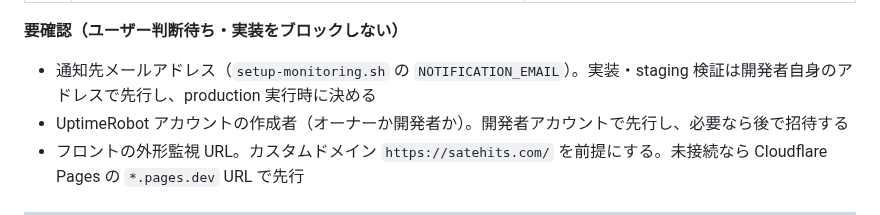
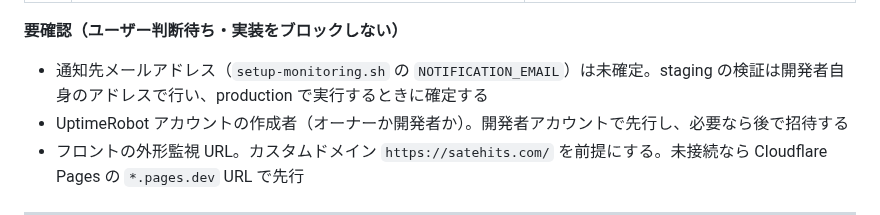
Before and after one commit to cergijame101007/satehits, a Markdown page: docs/monitoring.md, the part around the change. Drawn GitHub-style.

Commit message:
docs: 監視設計の要確認事項を現在の仕様として書き直す

```diff
--- a/docs/monitoring.md
+++ b/docs/monitoring.md
@@ -47,7 +47,7 @@
 
 **要確認（ユーザー判断待ち・実装をブロックしない）**
 
-- 通知先メールアドレス（`setup-monitoring.sh` の `NOTIFICATION_EMAIL`）。実装・staging 検証は開発者自身のアドレスで先行し、production 実行時に決める
+- 通知先メールアドレス（`setup-monitoring.sh` の `NOTIFICATION_EMAIL`）は未確定。staging の検証は開発者自身のアドレスで行い、production で実行するときに確定する
 - UptimeRobot アカウントの作成者（オーナーか開発者か）。開発者アカウントで先行し、必要なら後で招待する
 - フロントの外形監視 URL。カスタムドメイン `https://satehits.com/` を前提にする。未接続なら Cloudflare Pages の `*.pages.dev` URL で先行
 
```
